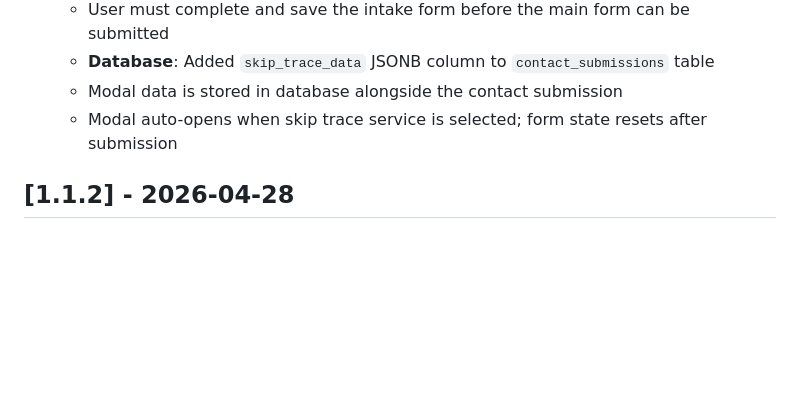
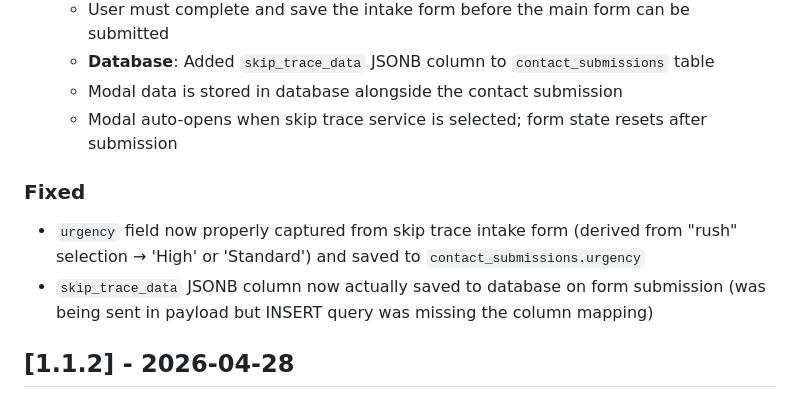
Before and after one commit to arwebcrafts/prestige-serves, a Markdown page: changelog.md, the part around the change. GitHub-like rendering; blank space fills up the shorter version.

Commit message:
Update changelog for v1.1.3 fix entry

```diff
--- a/changelog.md
+++ b/changelog.md
@@ -10,6 +10,10 @@
   - **Database**: Added `skip_trace_data` JSONB column to `contact_submissions` table
   - Modal data is stored in database alongside the contact submission
   - Modal auto-opens when skip trace service is selected; form state resets after submission
+
+### Fixed
+- `urgency` field now properly captured from skip trace intake form (derived from "rush" selection → 'High' or 'Standard') and saved to `contact_submissions.urgency`
+- `skip_trace_data` JSONB column now actually saved to database on form submission (was being sent in payload but INSERT query was missing the column mapping)
 
 ## [1.1.2] - 2026-04-28
 
```
